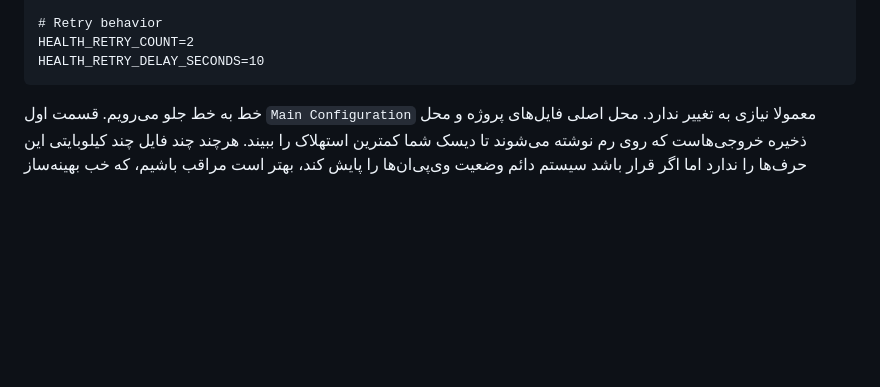
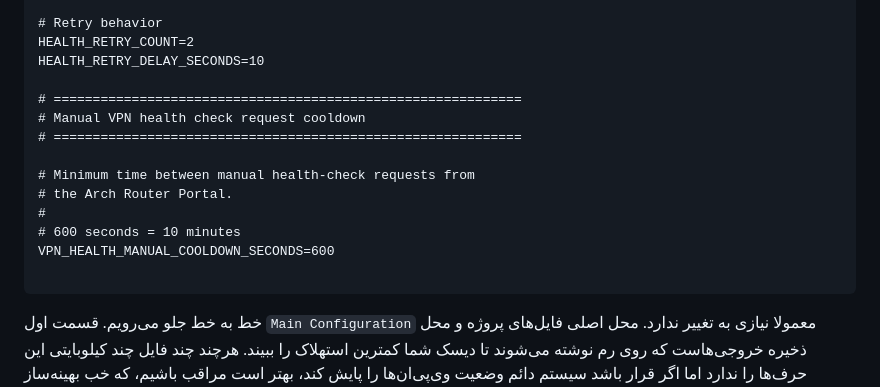
Before and after one commit to emanamini/wireguard-optimizer, a Markdown page: README.md, the part around one of its changes. Rendered like a GitHub page; blank space fills up the shorter version.

````diff
--- a/README.md
+++ b/README.md
@@ -269,7 +269,19 @@ HEALTH_MAX_DOWNLOAD_SECONDS=15
 # Retry behavior
 HEALTH_RETRY_COUNT=2
 HEALTH_RETRY_DELAY_SECONDS=10
+
+# ============================================================
+# Manual VPN health check request cooldown
+# ============================================================
+
+# Minimum time between manual health-check requests from
+# the Arch Router Portal.
+#
+# 600 seconds = 10 minutes
+VPN_HEALTH_MANUAL_COOLDOWN_SECONDS=600
+
 ```
+
 خط به خط جلو می‌رویم. قسمت اول `Main Configuration` معمولا نیازی به تغییر ندارد. محل اصلی فایل‌های پروژه و محل ذخیره خروجی‌هاست که روی رم نوشته می‌شوند تا دیسک شما کمترین استهلاک را ببیند. هرچند چند فایل چند کیلوبایتی این حرف‌ها را ندارد اما اگر قرار باشد سیستم دائم وضعیت وی‌پی‌ان‌ها را پایش کند، بهتر است مراقب باشیم، که خب بهینه‌ساز حواسش جمع است. رابط‌های `tun8` و `tun9` هم رابط‌های موقت برای انجام تست‌های مربوط به هر کدام از رابط‌های اصلی‌ست. می‌توانست یکی باشد اما ترجیح دادم تفکیک‌شان کنم.
 
 در بخش `Global behavior` ما چندین گزینه مهم داریم که به ترتیب توضیح می‌دهم. اولی:
````
Also changed, not shown: other parts of README.md (+3 -3 lines).
